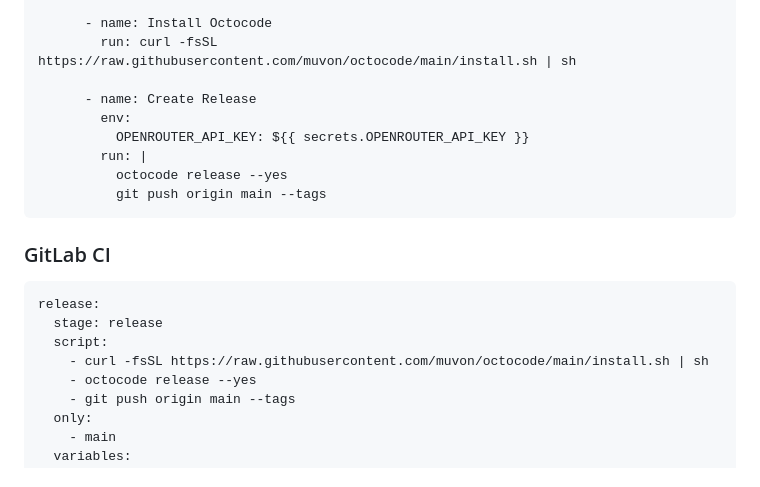
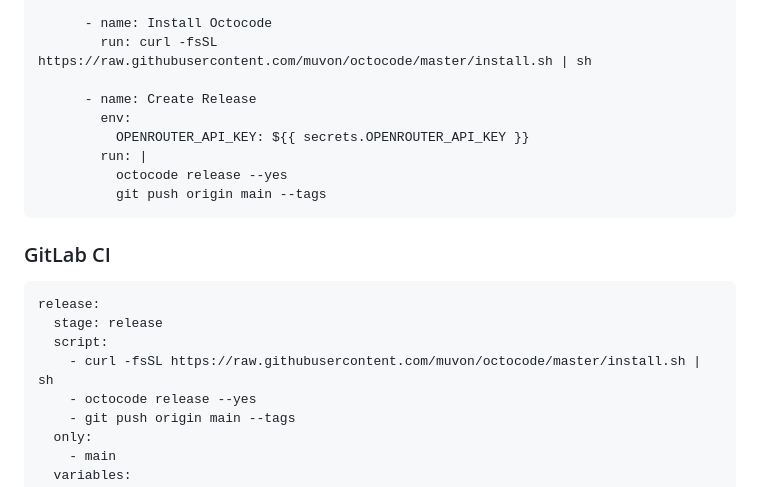
Before and after one commit to bysensa/octocode, a Markdown page: doc/RELEASE_MANAGEMENT.md, the part around the change. GitHub-like rendering.

```diff
--- a/doc/RELEASE_MANAGEMENT.md
+++ b/doc/RELEASE_MANAGEMENT.md
@@ -373,7 +373,7 @@ jobs:
           fetch-depth: 0  # Need full history for release analysis
 
       - name: Install Octocode
-        run: curl -fsSL https://raw.githubusercontent.com/muvon/octocode/main/install.sh | sh
+        run: curl -fsSL https://raw.githubusercontent.com/muvon/octocode/master/install.sh | sh
 
       - name: Create Release
         env:
@@ -389,7 +389,7 @@ jobs:
 release:
   stage: release
   script:
-    - curl -fsSL https://raw.githubusercontent.com/muvon/octocode/main/install.sh | sh
+    - curl -fsSL https://raw.githubusercontent.com/muvon/octocode/master/install.sh | sh
     - octocode release --yes
     - git push origin main --tags
   only:
```
Also changed, not shown: INSTALL.md (+11 -11 lines).
